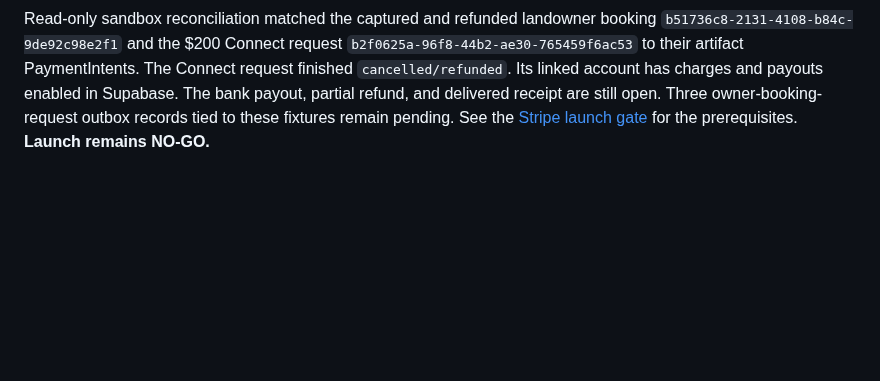
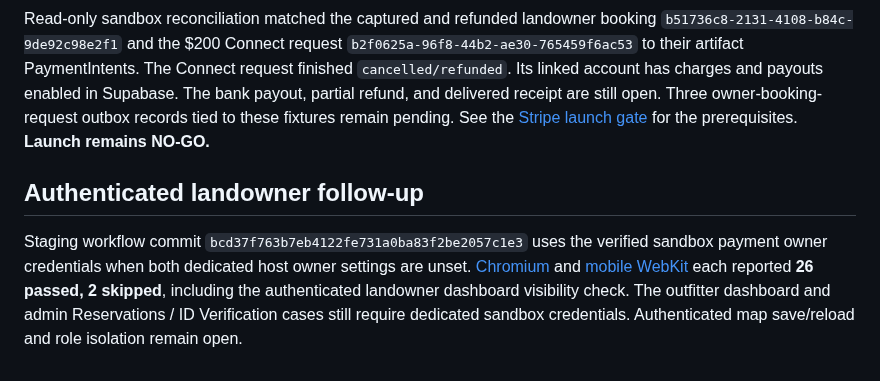
Before and after one commit to ZasTheMonkey/hunthaven-website, a Markdown page: docs/launch-sprint/e2e-host-admin-test-report.md, the part around the change. Rendered like a GitHub page; blank space fills up the shorter version.

Commit message:
docs(qa): record authenticated sandbox landowner browser pass

```diff
--- a/docs/launch-sprint/e2e-host-admin-test-report.md
+++ b/docs/launch-sprint/e2e-host-admin-test-report.md
@@ -210,3 +210,7 @@
 [Actions run 43451398532, attempt 2](https://github.com/ZasTheMonkey/hunthaven-website/actions/runs/43451398532/attempts/2) used staging commit `8325f8b143ed5ba51fe6a52a7a53fee20e380ec8`. The host Chromium and mobile WebKit logs each show 19 passed and 3 skipped. Authenticated landowner, outfitter and admin coverage remains open. The payments job `131978218981` shows 6 passed and 3 skipped. [Verified payments artifact 14053890593](https://github.com/ZasTheMonkey/hunthaven-website/actions/runs/43451398532/artifacts/14053890593).
 
 Read-only sandbox reconciliation matched the captured and refunded landowner booking `b51736c8-2131-4108-b84c-9de92c98e2f1` and the $200 Connect request `b2f0625a-96f8-44b2-ae30-765459f6ac53` to their artifact PaymentIntents. The Connect request finished `cancelled/refunded`. Its linked account has charges and payouts enabled in Supabase. The bank payout, partial refund, and delivered receipt are still open. Three owner-booking-request outbox records tied to these fixtures remain pending. See the [Stripe launch gate](stripe-launch-gate-2026-11-11.md) for the prerequisites. **Launch remains NO-GO.**
+
+## Authenticated landowner follow-up
+
+Staging workflow commit `bcd37f763b7eb4122fe731a0ba83f2be2057c1e3` uses the verified sandbox payment owner credentials when both dedicated host owner settings are unset. [Chromium](https://github.com/ZasTheMonkey/hunthaven-website/actions/runs/43518561227/job/132206707529) and [mobile WebKit](https://github.com/ZasTheMonkey/hunthaven-website/actions/runs/43518561227/job/132206707472) each reported **26 passed, 2 skipped**, including the authenticated landowner dashboard visibility check. The outfitter dashboard and admin Reservations / ID Verification cases still require dedicated sandbox credentials. Authenticated map save/reload and role isolation remain open.
```
